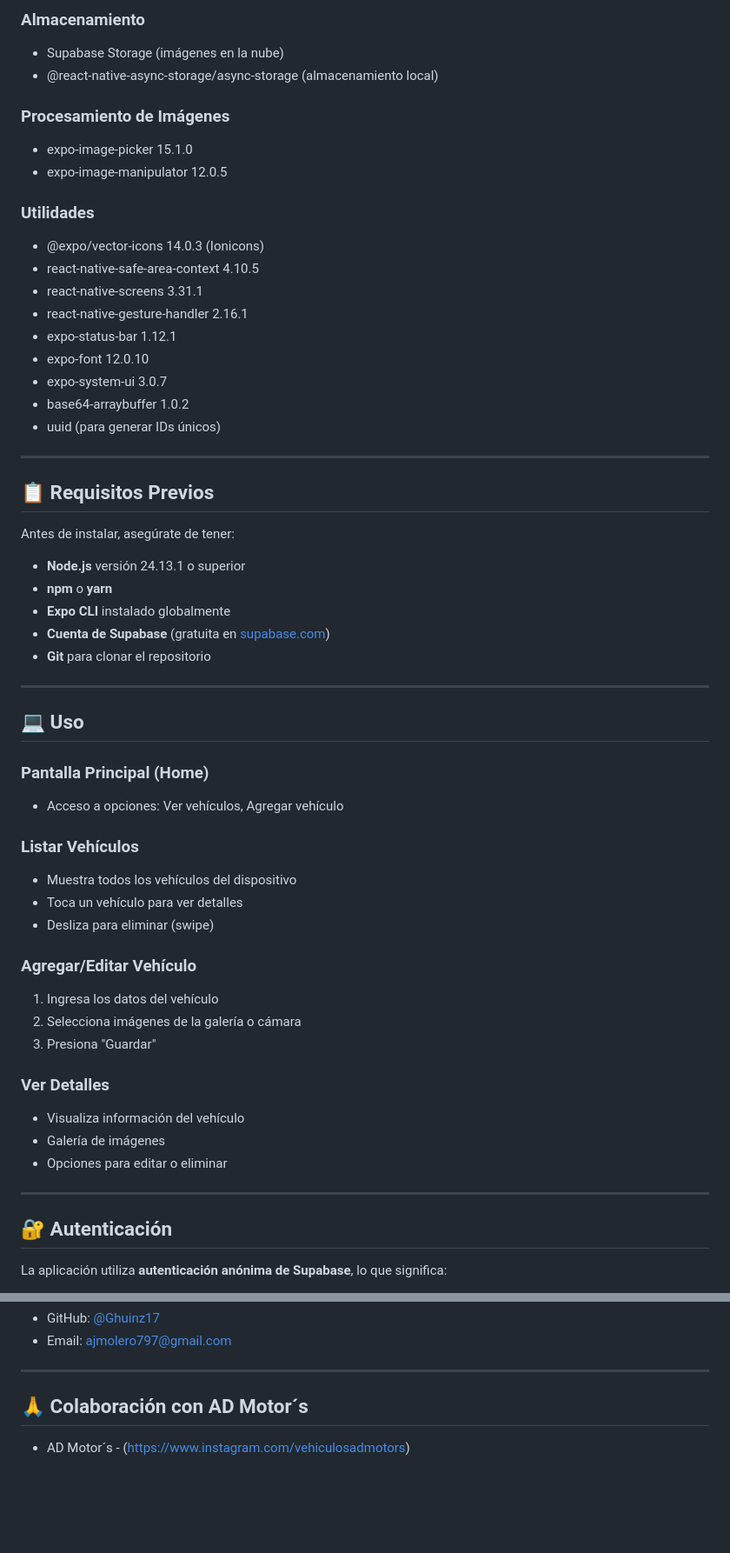
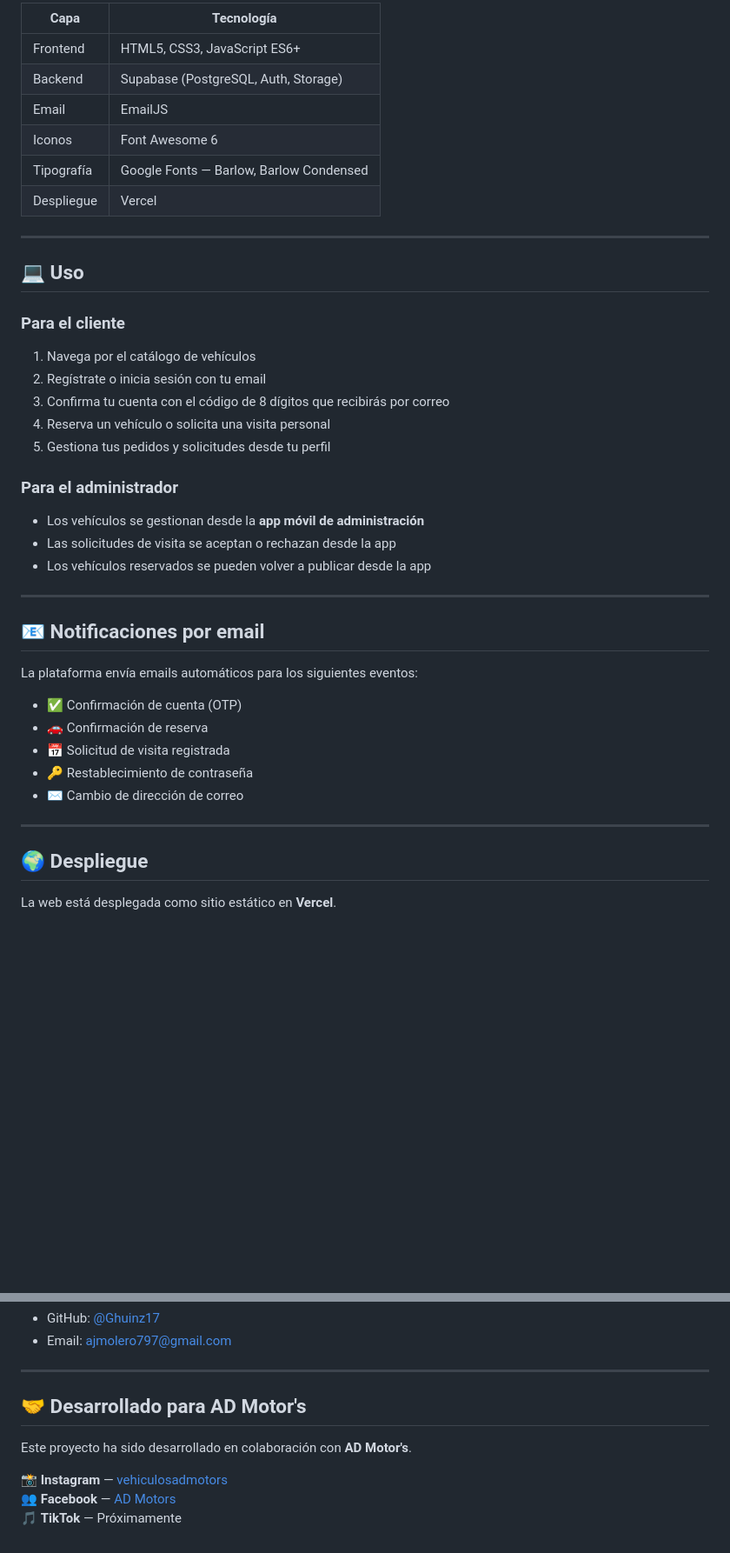
Before and after one commit to Ghuinz17/AD-Motors-web, a Markdown page: README.md, 2 parts joined by grey strips. Shown at 87% size. Drawn GitHub-style; blank space fills up the shorter version.

Commit message:
Actualización de readme y license

```diff
--- a/README.md
+++ b/README.md
@@ -71,60 +36,43 @@
-### **Almacenamiento**
-- Supabase Storage (imágenes en la nube)
-- @react-native-async-storage/async-storage (almacenamiento local)
-
-### **Procesamiento de Imágenes**
-- expo-image-picker 15.1.0
-- expo-image-manipulator 12.0.5
-
-### **Utilidades**
-- @expo/vector-icons 14.0.3 (Ionicons)
-- react-native-safe-area-context 4.10.5
-- react-native-screens 3.31.1
-- react-native-gesture-handler 2.16.1
-- expo-status-bar 1.12.1
-- expo-font 12.0.10
-- expo-system-ui 3.0.7
-- base64-arraybuffer 1.0.2
-- uuid (para generar IDs únicos)
+| Capa | Tecnología |
+|---|---|
+| Frontend | HTML5, CSS3, JavaScript ES6+ |
+| Backend | Supabase (PostgreSQL, Auth, Storage) |
+| Email | EmailJS |
+| Iconos | Font Awesome 6 |
+| Tipografía | Google Fonts — Barlow, Barlow Condensed |
+| Despliegue | Vercel |
 
 ---
 
-## 📋 Requisitos Previos
+## 💻 Uso
 
-Antes de instalar, asegúrate de tener:
+### Para el cliente
+1. Navega por el catálogo de vehículos
+2. Regístrate o inicia sesión con tu email
+3. Confirma tu cuenta con el código de 8 dígitos que recibirás por correo
+4. Reserva un vehículo o solicita una visita personal
+5. Gestiona tus pedidos y solicitudes desde tu perfil
 
-- **Node.js** versión 24.13.1 o superior
-- **npm** o **yarn**
-- **Expo CLI** instalado globalmente
-- **Cuenta de Supabase** (gratuita en [supabase.com](https://supabase.com))
-- **Git** para clonar el repositorio
+### Para el administrador
+- Los vehículos se gestionan desde la **app móvil de administración**
+- Las solicitudes de visita se aceptan o rechazan desde la app
+- Los vehículos reservados se pueden volver a publicar desde la app
 
 ---
 
+## 📧 Notificaciones por email
 
-## 💻 Uso
+La plataforma envía emails automáticos para los siguientes eventos:
 
-### **Pantalla Principal (Home)**
-- Acceso a opciones: Ver vehículos, Agregar vehículo
-
-### **Listar Vehículos**
-- Muestra todos los vehículos del dispositivo
-- Toca un vehículo para ver detalles
-- Desliza para eliminar (swipe)
-
-### **Agregar/Editar Vehículo**
-1. Ingresa los datos del vehículo
-2. Selecciona imágenes de la galería o cámara
-3. Presiona "Guardar"
-
-### **Ver Detalles**
-- Visualiza información del vehículo
-- Galería de imágenes
-- Opciones para editar o eliminar
+- ✅ Confirmación de cuenta (OTP)
+- 🚗 Confirmación de reserva
+- 📅 Solicitud de visita registrada
+- 🔑 Restablecimiento de contraseña
+- ✉️ Cambio de dirección de correo
 
 ---
 
-## 🔐 Autenticación
+## 🌍 Despliegue
 
-La aplicación utiliza **autenticación anónima de Supabase**, lo que significa:
+La web está desplegada como sitio estático en **Vercel**.
 
@@ -166,6 +97,10 @@ Este proyecto está bajo la Licencia MIT. Ver archivo `LICENSE` para más detall
 
 ---
 
-## 🙏 Colaboración con AD Motor´s
+## 🤝 Desarrollado para AD Motor's
 
-- AD Motor´s - (https://www.instagram.com/vehiculosadmotors)
+Este proyecto ha sido desarrollado en colaboración con **AD Motor's**.
+
+📸 **Instagram** — [vehiculosadmotors](https://www.instagram.com/vehiculosadmotors)
+👥 **Facebook** — [AD Motors](https://www.facebook.com/people/AD-Motors/61584583105868/)
+🎵 **TikTok** — Próximamente
```
Also changed, not shown: other parts of README.md (+21 -73 lines).
